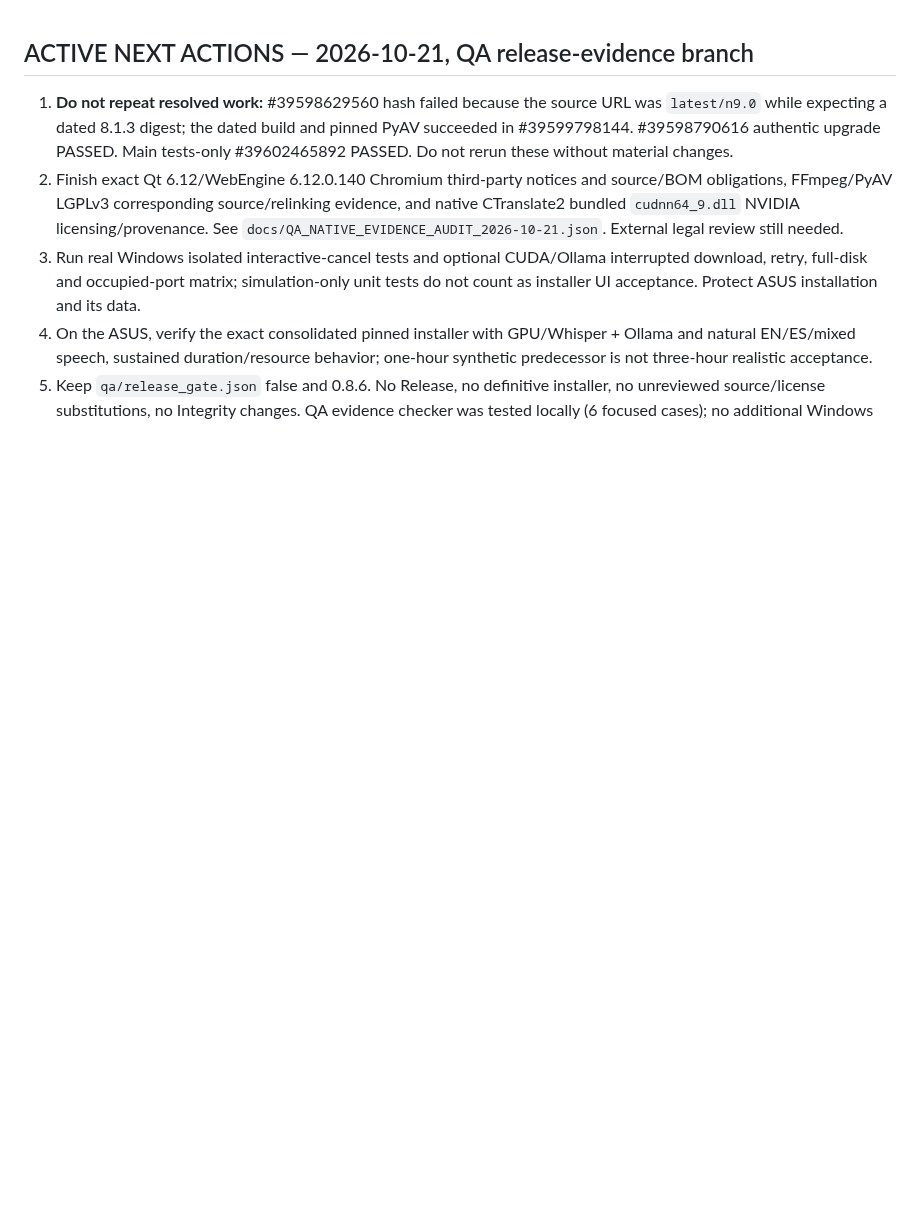
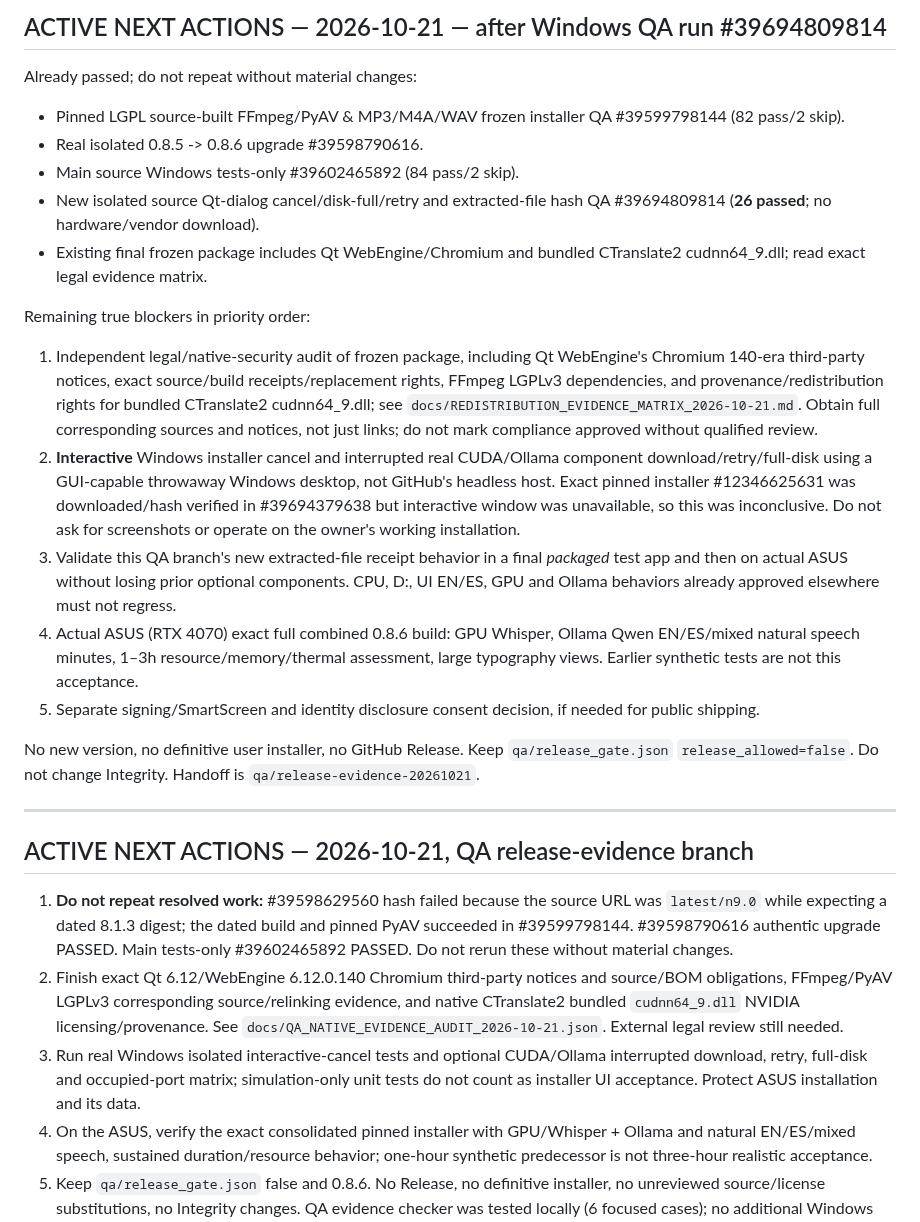
Before and after one commit to kl4ne/meetingsplit, a Markdown page: NEXT_ACTION.md, the part around the change. GitHub-like rendering; blank space fills up the shorter version.

Commit message:
docs: checkpoint Windows 26-test QA and headless installer limit, keep release hold [skip ci]

```diff
--- a/NEXT_ACTION.md
+++ b/NEXT_ACTION.md
@@ -1,3 +1,22 @@
+## ACTIVE NEXT ACTIONS — 2026-10-21 — after Windows QA run #39694809814
+
+Already passed; do not repeat without material changes:
+- Pinned LGPL source-built FFmpeg/PyAV & MP3/M4A/WAV frozen installer QA #39599798144 (82 pass/2 skip).
+- Real isolated 0.8.5 -> 0.8.6 upgrade #39598790616.
+- Main source Windows tests-only #39602465892 (84 pass/2 skip).
+- New isolated source Qt-dialog cancel/disk-full/retry and extracted-file hash QA #39694809814 (**26 passed**; no hardware/vendor download).
+- Existing final frozen package includes Qt WebEngine/Chromium and bundled CTranslate2 cudnn64_9.dll; read exact legal evidence matrix.
+
+Remaining true blockers in priority order:
+1. Independent legal/native-security audit of frozen package, including Qt WebEngine's Chromium 140-era third-party notices, exact source/build receipts/replacement rights, FFmpeg LGPLv3 dependencies, and provenance/redistribution rights for bundled CTranslate2 cudnn64_9.dll; see `docs/REDISTRIBUTION_EVIDENCE_MATRIX_2026-10-21.md`. Obtain full corresponding sources and notices, not just links; do not mark compliance approved without qualified review.
+2. **Interactive** Windows installer cancel and interrupted real CUDA/Ollama component download/retry/full-disk using a GUI-capable throwaway Windows desktop, not GitHub's headless host. Exact pinned installer #12346625631 was downloaded/hash verified in #39694379638 but interactive window was unavailable, so this was inconclusive. Do not ask for screenshots or operate on the owner's working installation.
+3. Validate this QA branch's new extracted-file receipt behavior in a final *packaged* test app and then on actual ASUS without losing prior optional components. CPU, D:, UI EN/ES, GPU and Ollama behaviors already approved elsewhere must not regress.
+4. Actual ASUS (RTX 4070) exact full combined 0.8.6 build: GPU Whisper, Ollama Qwen EN/ES/mixed natural speech minutes, 1–3h resource/memory/thermal assessment, large typography views. Earlier synthetic tests are not this acceptance.
+5. Separate signing/SmartScreen and identity disclosure consent decision, if needed for public shipping.
+
+No new version, no definitive user installer, no GitHub Release. Keep `qa/release_gate.json` `release_allowed=false`. Do not change Integrity. Handoff is `qa/release-evidence-20261021`.
+
+---
 ## ACTIVE NEXT ACTIONS — 2026-10-21, QA release-evidence branch
 
 1. **Do not repeat resolved work:** #39598629560 hash failed because the source URL was `latest/n9.0` while expecting a dated 8.1.3 digest; the dated build and pinned PyAV succeeded in #39599798144. #39598790616 authentic upgrade PASSED. Main tests-only #39602465892 PASSED. Do not rerun these without material changes.
```
